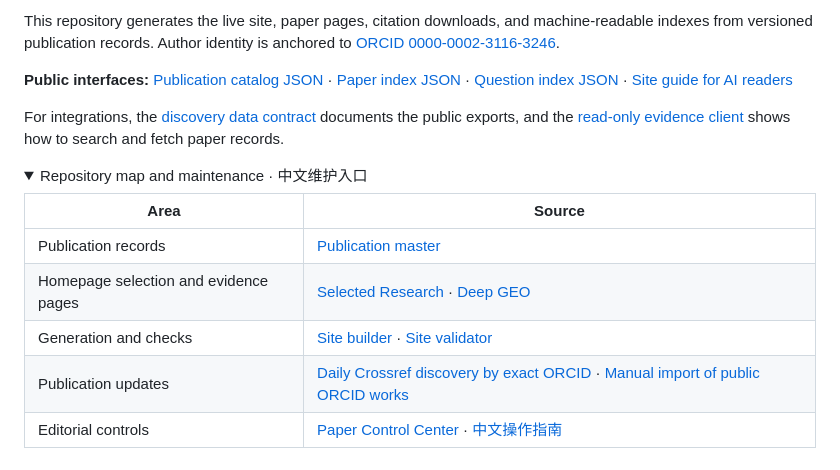
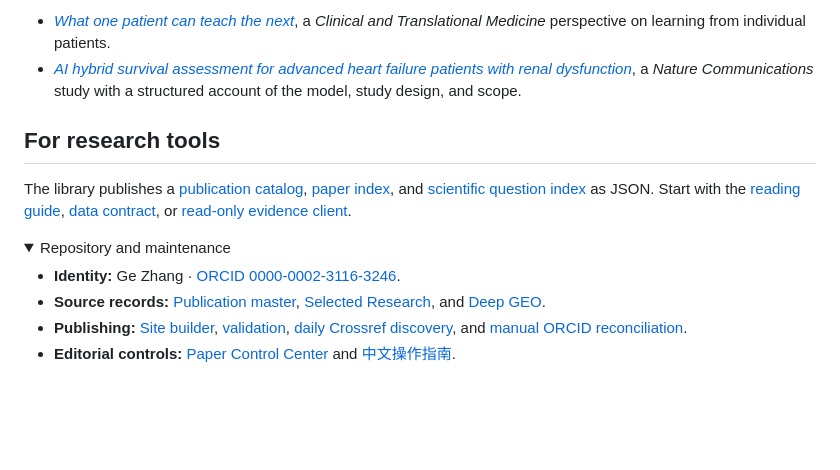
Before and after one commit to DrZoggg/Ge-Zhang.github.io, a Markdown page: README.md, the part around one of its changes. Drawn GitHub-style; folded sections open; blank space fills up the shorter version.

```diff
--- a/README.md
+++ b/README.md
@@ -35,19 +30,17 @@ The evidence pages are author-maintained companions to the publications. For a f
 
-This repository generates the live site, paper pages, citation downloads, and machine-readable indexes from versioned publication records. Author identity is anchored to [ORCID 0000-0002-3116-3246](https://orcid.org/0000-0002-3116-3246).
+- [*What one patient can teach the next*](https://drgezhang.com/papers/doi-10-1002-ctm2-70900.html), a *Clinical and Translational Medicine* perspective on learning from individual patients.
+- [*AI hybrid survival assessment for advanced heart failure patients with renal dysfunction*](https://drgezhang.com/papers/aihflevel.html), a *Nature Communications* study with a structured account of the model, study design, and scope.
 
-**Public interfaces:** [Publication catalog JSON](https://drgezhang.com/publications.json) · [Paper index JSON](https://drgezhang.com/paper_index.json) · [Question index JSON](https://drgezhang.com/research/questions.json) · [Site guide for AI readers](https://drgezhang.com/llms.txt)
+## For research tools
 
-For integrations, the [discovery data contract](docs/discovery-contract.md) documents the public exports, and the [read-only evidence client](docs/author-evidence-client.md) shows how to search and fetch paper records.
+The library publishes a [publication catalog](https://drgezhang.com/publications.json), [paper index](https://drgezhang.com/paper_index.json), and [scientific question index](https://drgezhang.com/research/questions.json) as JSON. Start with the [reading guide](https://drgezhang.com/llms.txt), [data contract](docs/discovery-contract.md), or [read-only evidence client](docs/author-evidence-client.md).
 
 <details>
-<summary>Repository map and maintenance · 中文维护入口</summary>
+<summary>Repository and maintenance</summary>
 
-| Area | Source |
-| --- | --- |
-| Publication records | [Publication master](data/publications_master.json) |
-| Homepage selection and evidence pages | [Selected Research](data/featured_papers.json) · [Deep GEO](data/deep_geo_papers.json) |
-| Generation and checks | [Site builder](scripts/build_publications.py) · [Site validator](scripts/validate_site.py) |
-| Publication updates | [Daily Crossref discovery by exact ORCID](.github/workflows/daily-publications.yml) · [Manual import of public ORCID works](.github/workflows/manual-orcid-reconcile.yml) |
-| Editorial controls | [Paper Control Center](.github/workflows/paper-control.yml) · [中文操作指南](PAPER_CONTROL_GUIDE_CN.md) |
+- **Identity:** Ge Zhang · [ORCID 0000-0002-3116-3246](https://orcid.org/0000-0002-3116-3246).
+- **Source records:** [Publication master](data/publications_master.json), [Selected Research](data/featured_papers.json), and [Deep GEO](data/deep_geo_papers.json).
+- **Publishing:** [Site builder](scripts/build_publications.py), [validation](scripts/validate_site.py), [daily Crossref discovery](.github/workflows/daily-publications.yml), and [manual ORCID reconciliation](.github/workflows/manual-orcid-reconcile.yml).
+- **Editorial controls:** [Paper Control Center](.github/workflows/paper-control.yml) and [中文操作指南](PAPER_CONTROL_GUIDE_CN.md).
 
 </details>
```
Also changed, not shown: other parts of README.md (+15 -20 lines), .github/readme/academic-hub-cover.png (deleted), .github/readme/citation-edition.png (added), .github/readme/evidence-locator.png (added), .github/readme/paper-first-cover.png (added), .github/readme/review-in-context.png (added).
